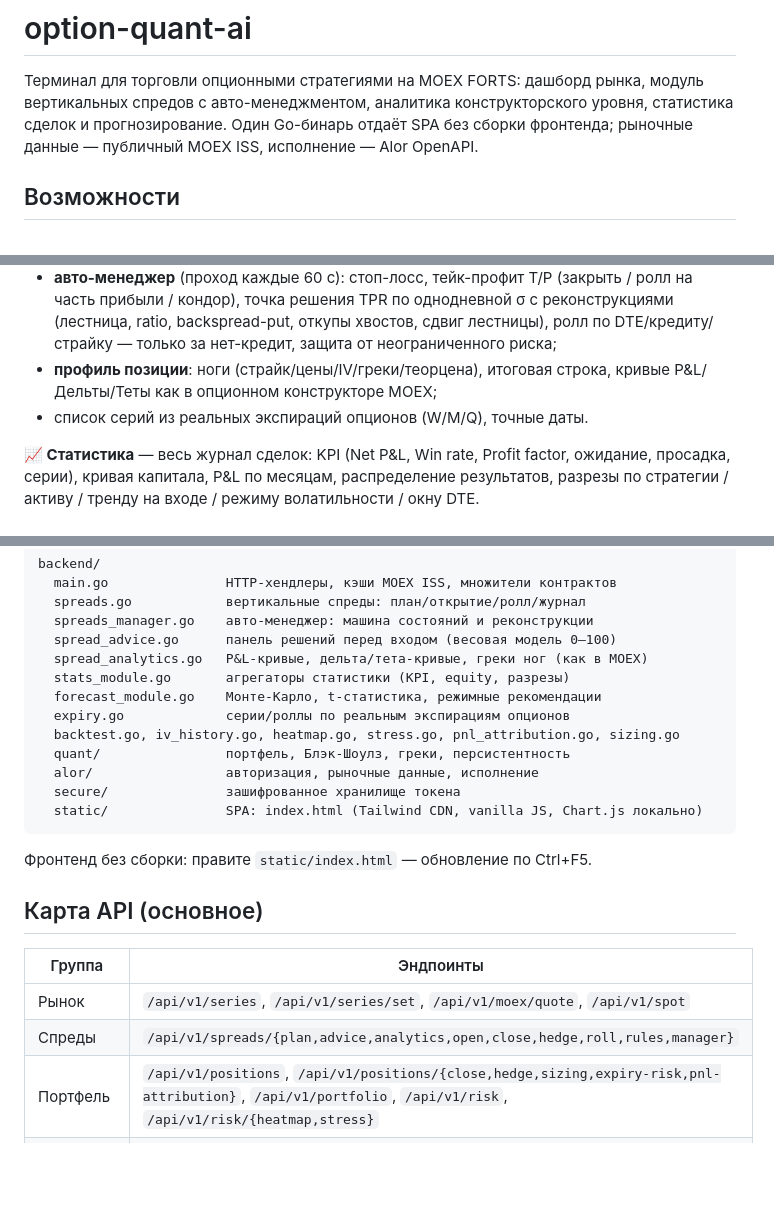
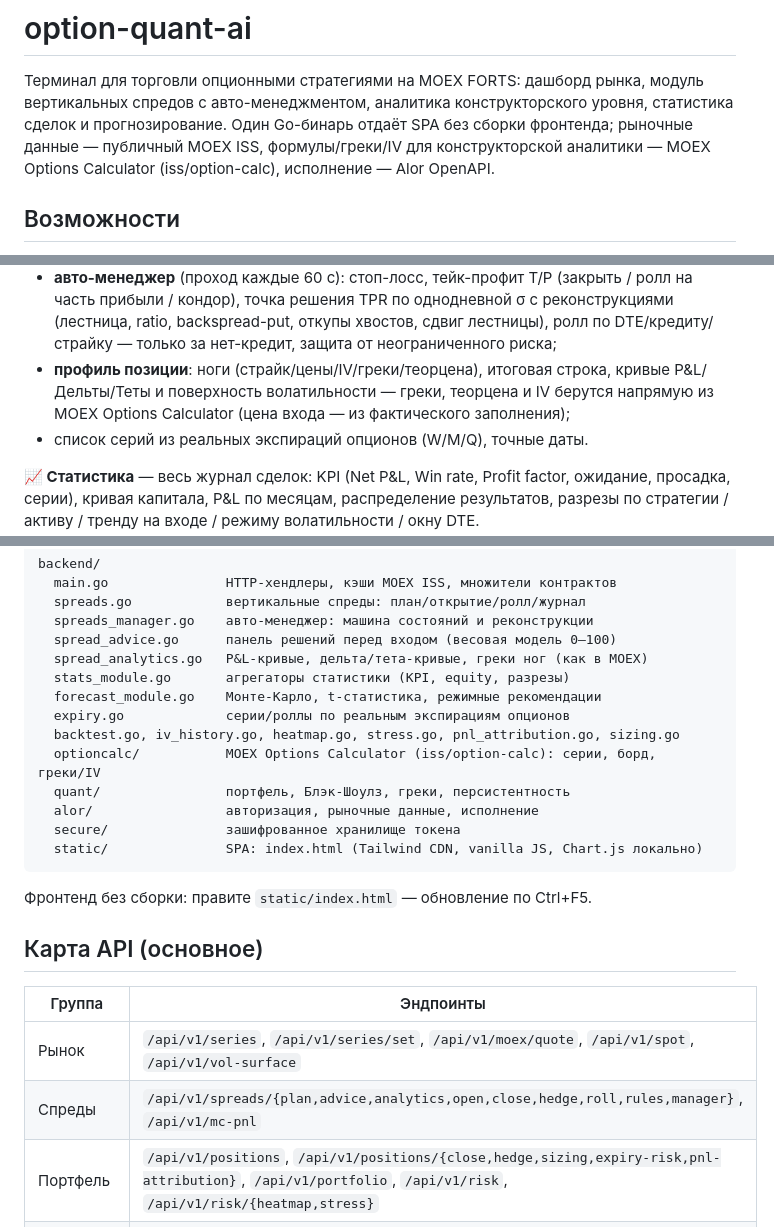
Before and after one commit to dolgushin/option-quant-ai, a Markdown page: README.md, 3 parts joined by grey strips. GitHub-like rendering; blank space fills up the shorter version.

Commit message:
Document MOEX Options Calculator analytics sourcing and endpoints

```diff
--- a/README.md
+++ b/README.md
@@ -3,7 +3,8 @@
 Терминал для торговли опционными стратегиями на MOEX FORTS: дашборд рынка,
 модуль вертикальных спредов с авто-менеджментом, аналитика конструкторского
 уровня, статистика сделок и прогнозирование. Один Go-бинарь отдаёт SPA без
-сборки фронтенда; рыночные данные — публичный MOEX ISS, исполнение — Alor OpenAPI.
+сборки фронтенда; рыночные данные — публичный MOEX ISS, формулы/греки/IV для
+конструкторской аналитики — MOEX Options Calculator (iss/option-calc), исполнение — Alor OpenAPI.
 
 ## Возможности
 
@@ -22,7 +23,9 @@
   откупы хвостов, сдвиг лестницы), ролл по DTE/кредиту/страйку —
   только за нет-кредит, защита от неограниченного риска;
 - **профиль позиции**: ноги (страйк/цены/IV/греки/теорцена), итоговая строка,
-  кривые P&L/Дельты/Теты как в опционном конструкторе MOEX;
+  кривые P&L/Дельты/Теты и поверхность волатильности — греки, теорцена и IV
+  берутся напрямую из MOEX Options Calculator (цена входа — из фактического
+  заполнения);
 - список серий из реальных экспираций опционов (W/M/Q), точные даты.
 
 **📈 Статистика** — весь журнал сделок: KPI (Net P&L, Win rate, Profit factor,
@@ -107,6 +110,7 @@ backend/
   forecast_module.go    Монте-Карло, t-статистика, режимные рекомендации
   expiry.go             серии/роллы по реальным экспирациям опционов
   backtest.go, iv_history.go, heatmap.go, stress.go, pnl_attribution.go, sizing.go
+  optioncalc/           MOEX Options Calculator (iss/option-calc): серии, борд, греки/IV
   quant/                портфель, Блэк-Шоулз, греки, персистентность
   alor/                 авторизация, рыночные данные, исполнение
   secure/               зашифрованное хранилище токена
@@ -119,8 +123,8 @@ backend/
 
 | Группа | Эндпоинты |
 |---|---|
-| Рынок | `/api/v1/series`, `/api/v1/series/set`, `/api/v1/moex/quote`, `/api/v1/spot` |
-| Спреды | `/api/v1/spreads/{plan,advice,analytics,open,close,hedge,roll,rules,manager}` |
+| Рынок | `/api/v1/series`, `/api/v1/series/set`, `/api/v1/moex/quote`, `/api/v1/spot`, `/api/v1/vol-surface` |
+| Спреды | `/api/v1/spreads/{plan,advice,analytics,open,close,hedge,roll,rules,manager}`, `/api/v1/mc-pnl` |
 | Портфель | `/api/v1/positions`, `/api/v1/positions/{close,hedge,sizing,expiry-risk,pnl-attribution}`, `/api/v1/portfolio`, `/api/v1/risk`, `/api/v1/risk/{heatmap,stress}` |
 | Опционы | `/api/v1/options/{skew,iv-rank,trend,recommendations,rolling-advice,gamma-step,exit-advice,vertical-spread}` |
 | Стратегии | `/api/v1/strategy/{build,ironcondor,parity,rotation}`, `/api/v1/backtest` |
```
